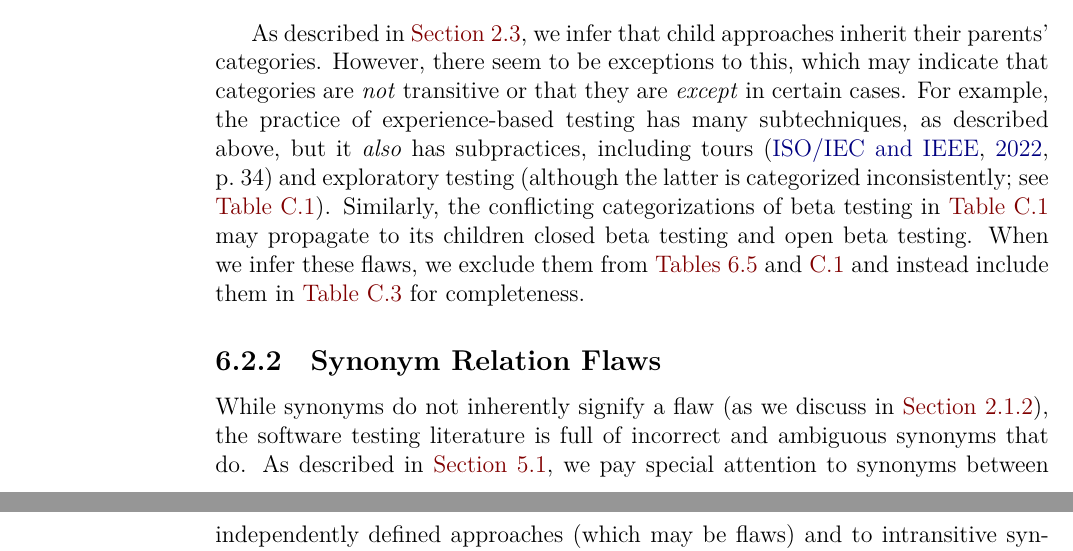
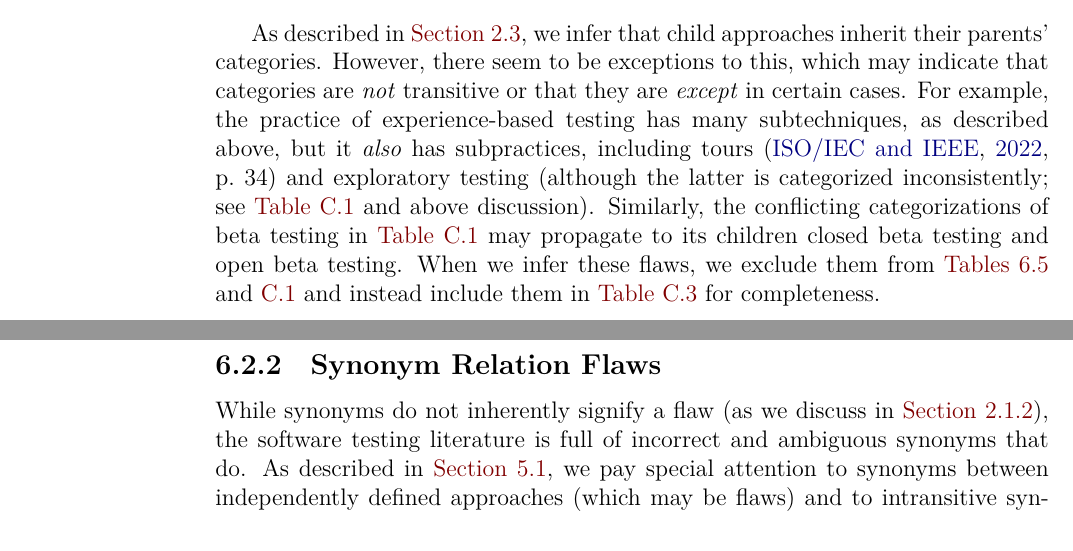
Before and after one commit to samm82/TestingTesting, a LaTeX thesis (thesis.tex, which reads chapters/05_flaws.tex): two parts of pages 74 and 75 of 146, joined at a grey line, cut so that both start at the same text. The pictures show the PDF file thesis.pdf that the author committed with the source.

Commit message:
Minor formatting improvements to Syn Flaws section; #169

```diff
--- a/chapters/05_flaws.tex
+++ b/chapters/05_flaws.tex
@@ -219,14 +219,15 @@ case for the following approaches, which may explain these apparent ``flaws'':
     \emph{except} in certain cases. For example, the practice of experience-based
     testing has many subtechniques, as described above, but it \emph{also} has
     subpractices, including tours \citep[p.~34]{IEEE2022} and exploratory testing
-    (although the latter is categorized inconsistently; see \Cref{tab:multiCats}).
-    Similarly, the conflicting categorizations of beta testing in
-    \Cref{tab:multiCats} may propagate to its children closed beta testing and
-    open beta testing. When we infer these flaws, we exclude them from
-    \Cref{tab:multiCatTable,tab:multiCats} and instead include them in
+    (although the latter is categorized inconsistently; see \Cref{tab:multiCats}
+    and above discussion). Similarly, the conflicting categorizations of beta
+    testing in \Cref{tab:multiCats} may propagate to its children closed beta
+    testing and open beta testing. When we infer these flaws, we exclude them
+    from \Cref{tab:multiCatTable,tab:multiCats} and instead include them in
     \Cref{tab:infMultiCats} for completeness.
 \fi
 
+\newpage
 \subsubsection{Synonym Relation Flaws}\label{syns}
 
 While synonyms do not inherently signify a flaw (as we discuss in
```
Also changed, not shown: scripts/DiffApproachGlossary.txt (+2 -2 lines), paper.pdf, thesis.pdf, chapters/05_flaws.tex (8 more changed lines).
